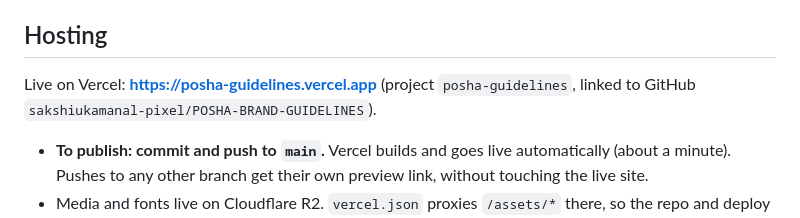
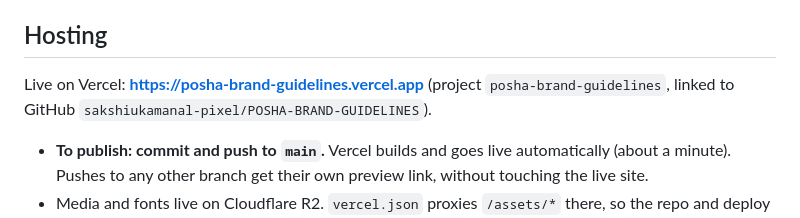
Before and after one commit to sakshiukamanal-pixel/POSHA-BRAND-GUIDELINES, a Markdown page: README.md, the part around the change. Rendered like a GitHub page.

Commit message:
README: live address stays posha-brand-guidelines.vercel.app
The existing Vercel project is linked to this repo instead of creating a new one.

Co-Authored-By: Claude Opus 5.5 <noreply@anthropic.com>

```diff
--- a/README.md
+++ b/README.md
@@ -109,7 +109,7 @@ never put secrets in `code/` or `database/`, since everything there is public on
 
 ## Hosting
 
-Live on Vercel: **https://posha-guidelines.vercel.app** (project `posha-guidelines`, linked to GitHub
+Live on Vercel: **https://posha-brand-guidelines.vercel.app** (project `posha-brand-guidelines`, linked to GitHub
 `sakshiukamanal-pixel/POSHA-BRAND-GUIDELINES`).
 
 - **To publish: commit and push to `main`.** Vercel builds and goes live automatically (about a minute).
```
